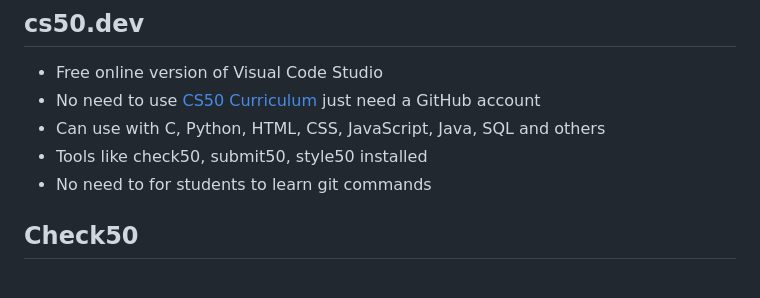
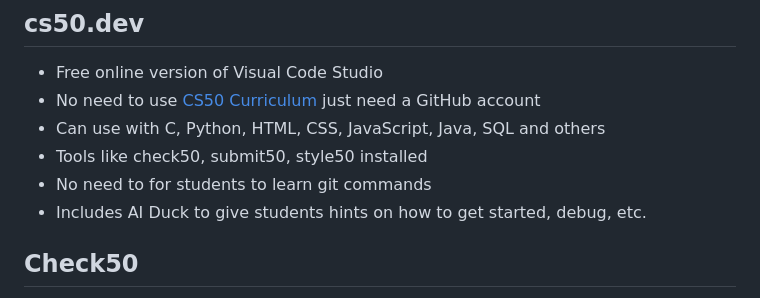
Before and after one commit to brianmueller/codecode, a Markdown page: session3/README.md, the part around the change. Rendered like a GitHub page.

```diff
--- a/session3/README.md
+++ b/session3/README.md
@@ -50,6 +50,7 @@ Done! Visit file:///path/to/folder/results/index.html in a web browser to see th
 * Can use with C, Python, HTML, CSS, JavaScript, Java, SQL and others
 * Tools like check50, submit50, style50 installed
 * No need to for students to learn git commands
+* Includes AI Duck to give students hints on how to get started, debug, etc.
 
 ## Check50
 * Create custom checks for text based programming
```
